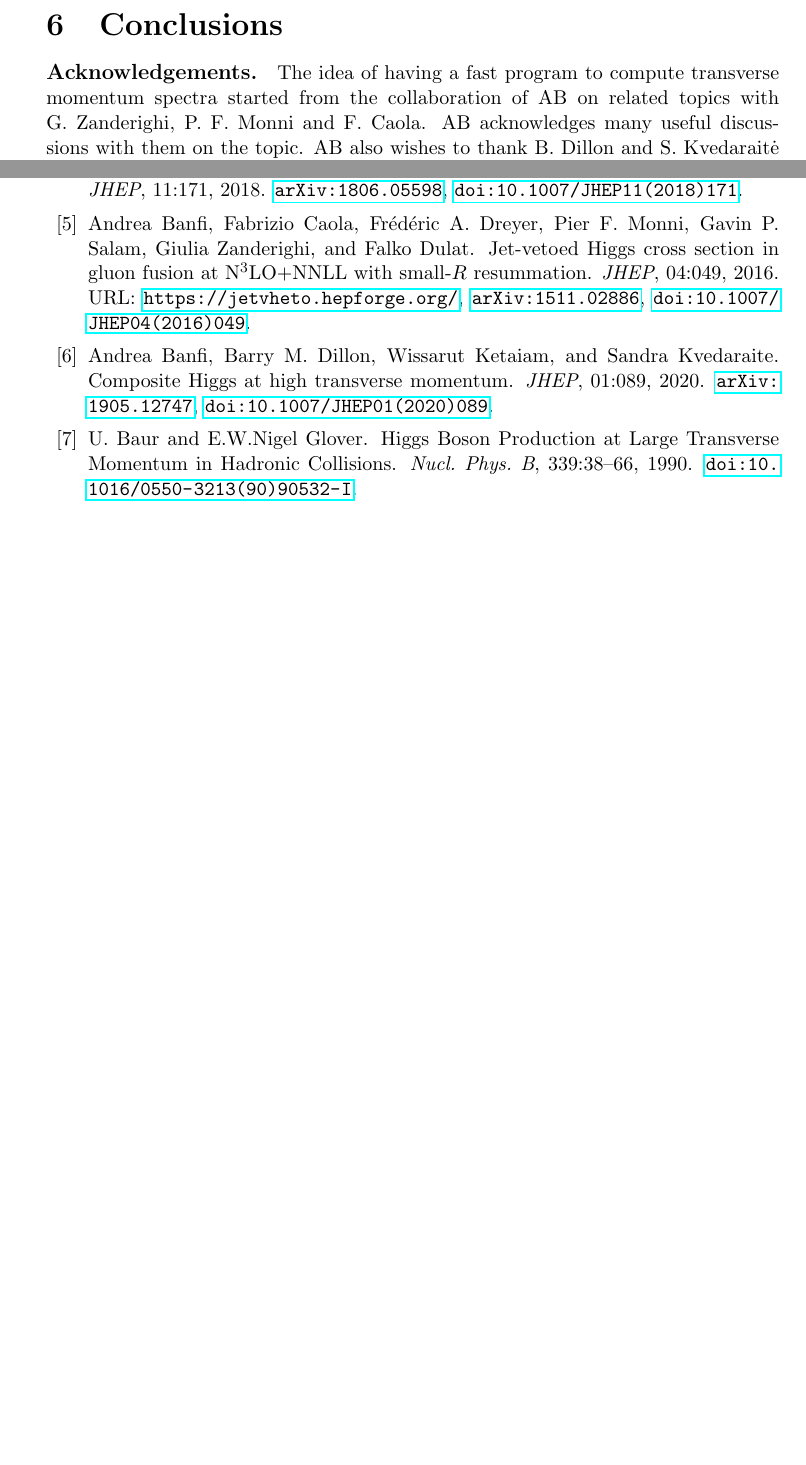
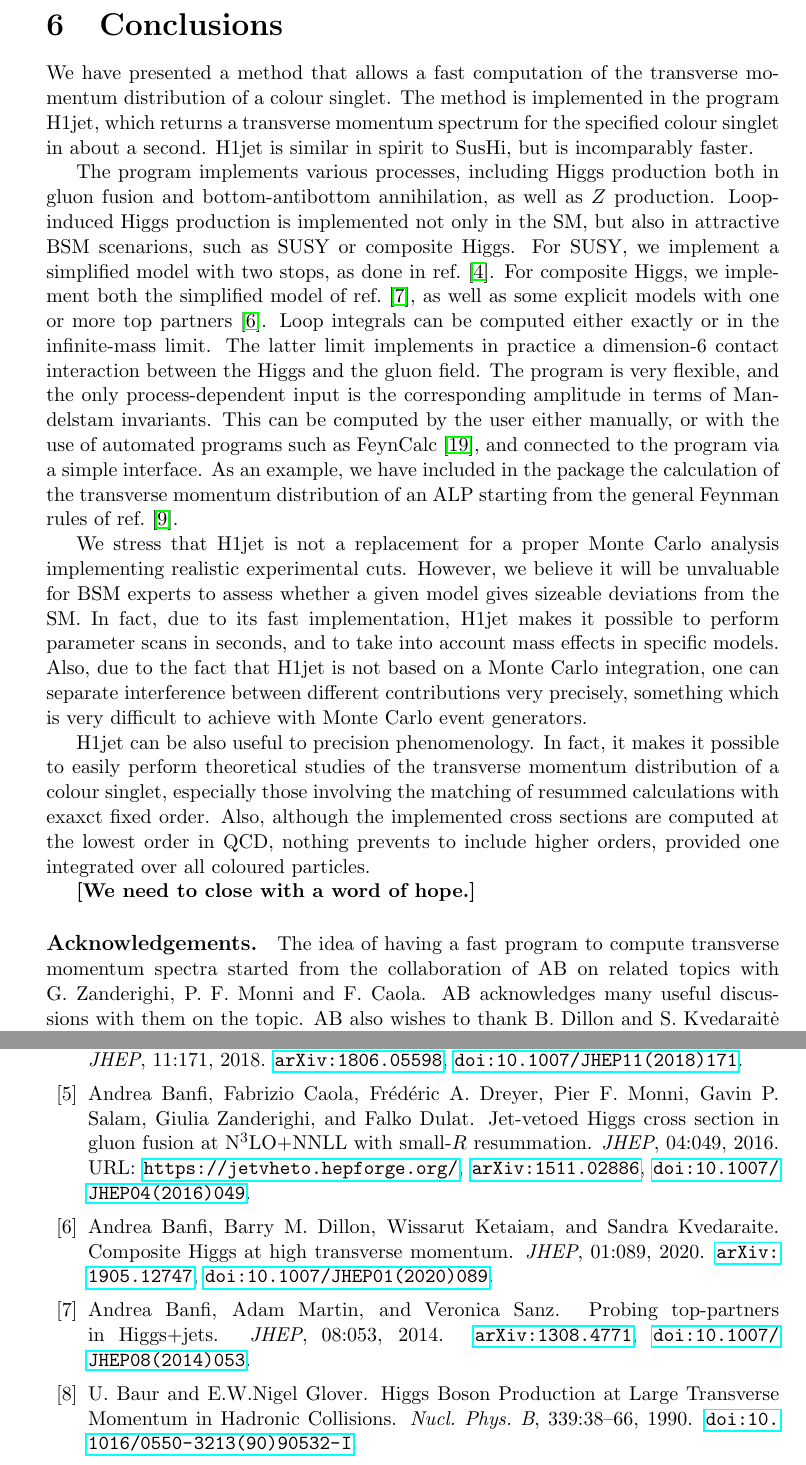
Before and after one commit to alexander-lind/H1jet, a LaTeX document (tex/h1jet.tex): two parts of pages 19 and 22 of 23 before the commit and two parts of pages 19 and 23 of 24 after it, joined at a grey line, cut so that both start at the same text, the shorter picture padded with empty space. Compiled offline with pdfLaTeX.

Commit message:
Added conclusions

```diff
--- a/tex/h1jet.tex
+++ b/tex/h1jet.tex
@@ -766,6 +766,52 @@ Note here that
 \section{Conclusions}
 \label{sec:the-end}
 
+We have presented a method that allows a fast computation of the
+transverse momentum distribution of a colour singlet. The method is
+implemented in the program H1jet, which returns a transverse momentum
+spectrum for the specified colour singlet in about a second. H1jet is
+similar in spirit to SusHi, but is incomparably faster.
+
+The program implements various processes, including Higgs production
+both in gluon fusion and bottom-antibottom annihilation, as well as
+$Z$ production. Loop-induced Higgs production is implemented not only
+in the SM, but also in attractive BSM scenarions, such as SUSY or
+composite Higgs. For SUSY, we implement a simplified model with two
+stops, as done in ref.~\cite{Banfi:2018pki}. For composite Higgs, we
+implement both the simplified model of ref.~\cite{Banfi:2013yoa}, as
+well as some explicit models with one or more top
+partners~\cite{Banfi:2019xai}. Loop integrals can be computed either
+exactly or in the infinite-mass limit. The latter limit implements in
+practice a dimension-6 contact interaction between the Higgs and the
+gluon field. The program is very flexible, and the only
+process-dependent input is the corresponding amplitude in terms of
+Mandelstam invariants. This can be computed by the user either
+manually, or with the use of automated programs such as
+FeynCalc~\cite{Shtabovenko:2020gxv}, and connected to the program via
+a simple interface. As an example, we have included in the package the
+calculation of the transverse momentum distribution of an ALP starting
+from the general Feynman rules of ref.~\cite{Brivio:2017ije}.
+
+We stress that H1jet is not a replacement for a proper Monte Carlo
+analysis implementing realistic experimental cuts. However, we believe
+it will be unvaluable for BSM experts to assess whether a given model
+gives sizeable deviations from the SM. In fact, due to its fast
+implementation, H1jet makes it possible to perform parameter scans in
+seconds, and to take into account mass effects in specific
+models. Also, due to the fact that H1jet is not based on a Monte Carlo
+integration, one can separate interference between different
+contributions very precisely, something which is very difficult to
+achieve with Monte Carlo event generators.
+
+H1jet can be also useful to precision phenomenology. In fact, it makes
+it possible to easily perform theoretical studies of the transverse
+momentum distribution of a colour singlet, especially those involving
+the matching of resummed calculations with exaxct fixed order. Also,
+although the implemented cross sections are computed at the lowest
+order in QCD, nothing prevents to include higher orders, provided one
+integrated over all coloured particles.
+
+{\bf [We need to close with a word of hope.]}
 
 \paragraph{Acknowledgements.} The idea of having a fast program to
 compute transverse momentum spectra started from the collaboration of
```
Also changed, not shown: tex/h1jet.bib (+14 -0 lines).
